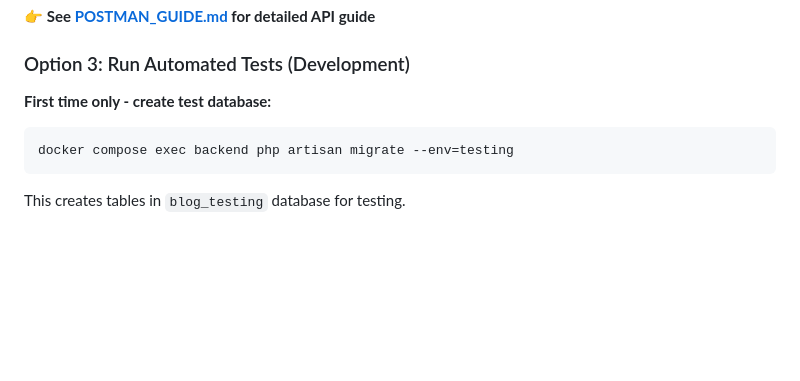
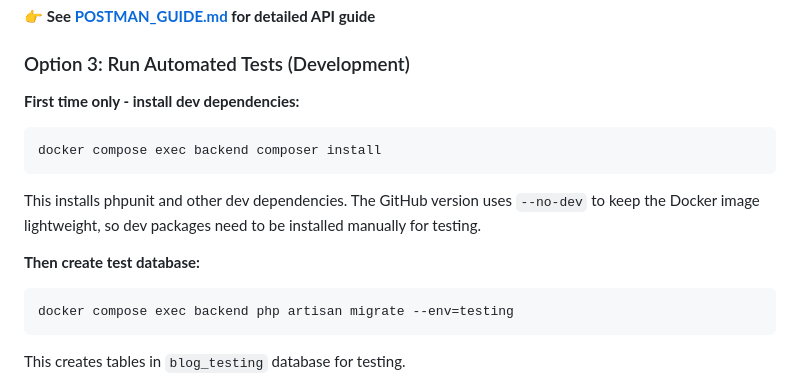
Before and after one commit to Jorgeto0/blog-app, a Markdown page: README.md, the part around the change. GitHub-like rendering; blank space fills up the shorter version.

Commit message:
added a small change in readme

````diff
--- a/README.md
+++ b/README.md
@@ -61,7 +61,13 @@ docker compose up --build
 
 ### Option 3: Run Automated Tests (Development)
 
-**First time only - create test database:**
+**First time only - install dev dependencies:**
+```bash
+docker compose exec backend composer install
+```
+This installs phpunit and other dev dependencies. The GitHub version uses `--no-dev` to keep the Docker image lightweight, so dev packages need to be installed manually for testing.
+
+**Then create test database:**
 ```bash
 docker compose exec backend php artisan migrate --env=testing
 ```
````
